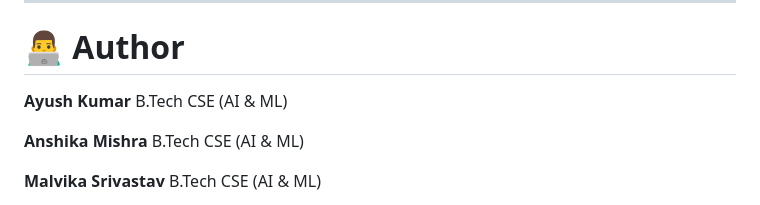
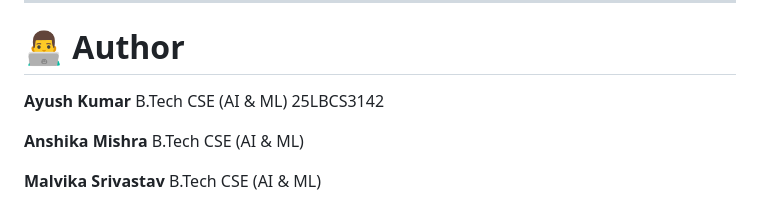
Before and after one commit to ayyush-for-you/lifecompass-pythonproject, a Markdown page: README.md, the part around the change. Drawn GitHub-style.

Commit message:
Update author information in README.md

```diff
--- a/README.md
+++ b/README.md
@@ -326,7 +326,7 @@ LifeCompass/
 # 👨‍💻 Author
 
 **Ayush Kumar**
-B.Tech CSE (AI & ML)
+B.Tech CSE (AI & ML) 25LBCS3142
 
 **Anshika Mishra**
 B.Tech CSE (AI & ML)
```
